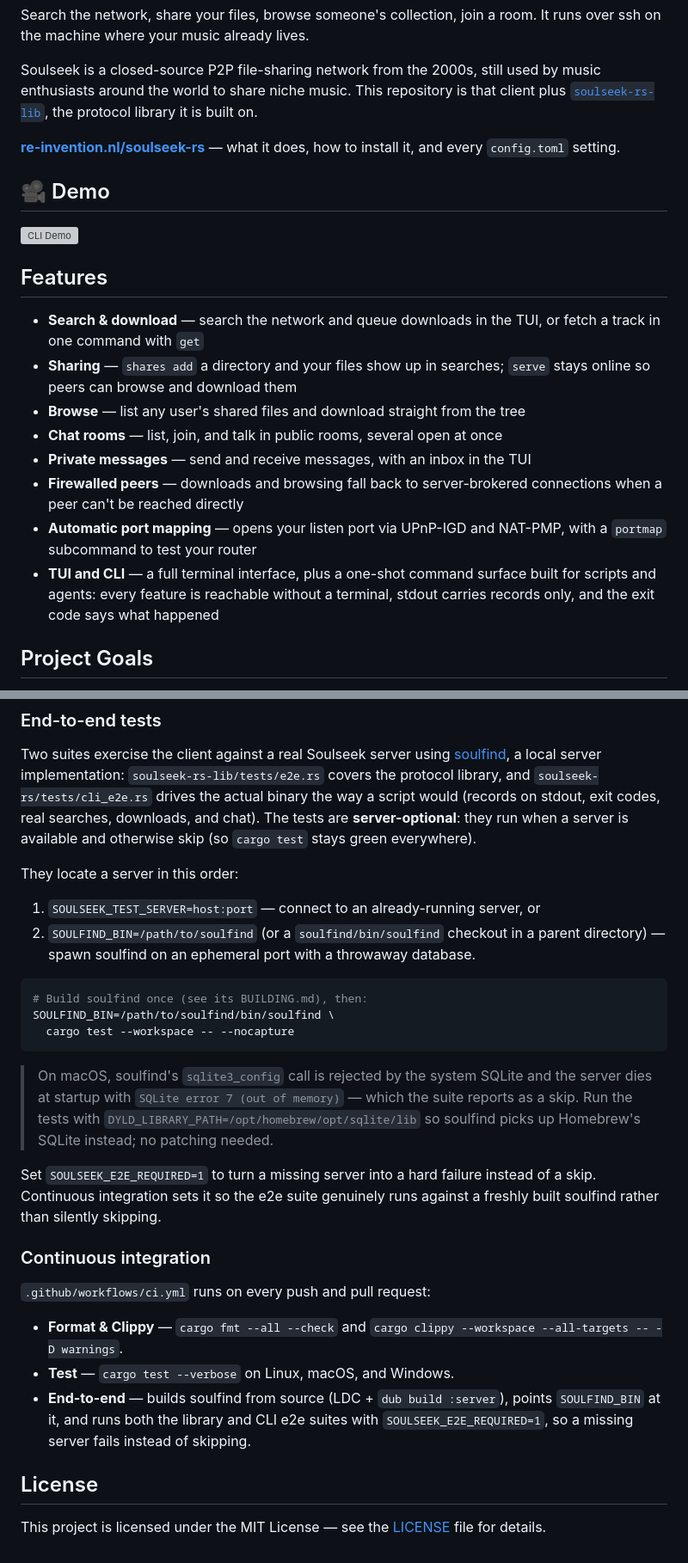
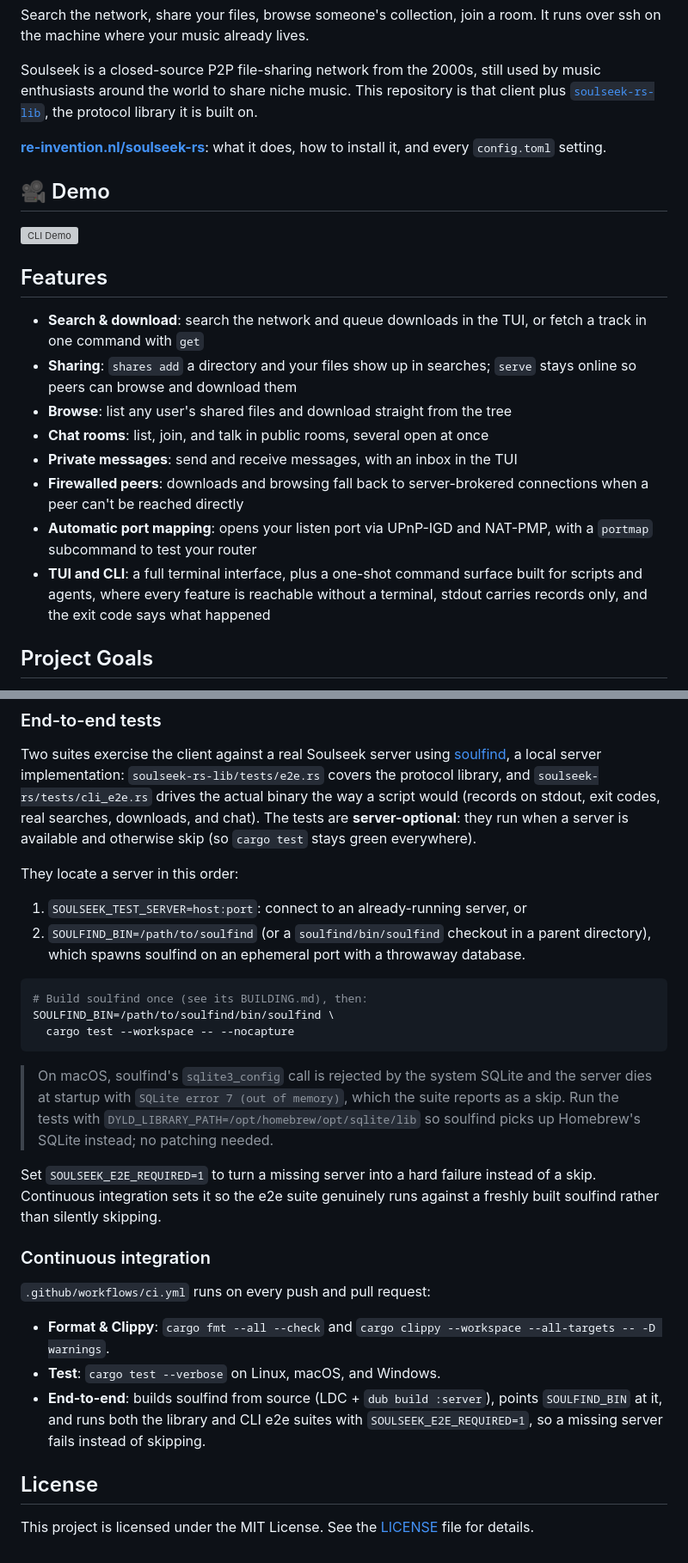
Before and after one commit to michel/soulseek-rs, a Markdown page: README.md, 2 parts joined by grey strips. Shown at 86% size. GitHub-like rendering; grey boxes are pictures that could not be loaded.

````diff
--- a/README.md
+++ b/README.md
@@ -18,7 +18,7 @@ by music enthusiasts around the world to share niche music. This repository is
 that client plus [`soulseek-rs-lib`](./soulseek-rs-lib), the protocol library it
 is built on.
 
-**[re-invention.nl/soulseek-rs](https://re-invention.nl/soulseek-rs/)** — what it
+**[re-invention.nl/soulseek-rs](https://re-invention.nl/soulseek-rs/)**: what it
 does, how to install it, and every `config.toml` setting.
 
 ## 🎥 Demo
@@ -27,20 +27,20 @@ does, how to install it, and every `config.toml` setting.
 
 ## Features
 
-- **Search & download** — search the network and queue downloads in the TUI,
+- **Search & download**: search the network and queue downloads in the TUI,
   or fetch a track in one command with `get`
-- **Sharing** — `shares add` a directory and your files show up in searches;
+- **Sharing**: `shares add` a directory and your files show up in searches;
   `serve` stays online so peers can browse and download them
-- **Browse** — list any user's shared files and download straight from the tree
-- **Chat rooms** — list, join, and talk in public rooms, several open at once
-- **Private messages** — send and receive messages, with an inbox in the TUI
-- **Firewalled peers** — downloads and browsing fall back to server-brokered
+- **Browse**: list any user's shared files and download straight from the tree
+- **Chat rooms**: list, join, and talk in public rooms, several open at once
+- **Private messages**: send and receive messages, with an inbox in the TUI
+- **Firewalled peers**: downloads and browsing fall back to server-brokered
   connections when a peer can't be reached directly
-- **Automatic port mapping** — opens your listen port via UPnP-IGD and
+- **Automatic port mapping**: opens your listen port via UPnP-IGD and
   NAT-PMP, with a `portmap` subcommand to test your router
-- **TUI and CLI** — a full terminal interface, plus a one-shot command surface
-  built for scripts and agents: every feature is reachable without a terminal,
-  stdout carries records only, and the exit code says what happened
+- **TUI and CLI**: a full terminal interface, plus a one-shot command surface
+  built for scripts and agents, where every feature is reachable without a
+  terminal, stdout carries records only, and the exit code says what happened
 
 ## Project Goals
 
@@ -475,10 +475,10 @@ are **server-optional**: they run when a server is available and otherwise skip
 
 They locate a server in this order:
 
-1. `SOULSEEK_TEST_SERVER=host:port` — connect to an already-running server, or
+1. `SOULSEEK_TEST_SERVER=host:port`: connect to an already-running server, or
 2. `SOULFIND_BIN=/path/to/soulfind` (or a `soulfind/bin/soulfind` checkout in a
-   parent directory) — spawn soulfind on an ephemeral port with a throwaway
-   database.
+   parent directory), which spawns soulfind on an ephemeral port with a
+   throwaway database.
 
 ```bash
 # Build soulfind once (see its BUILDING.md), then:
@@ -487,7 +487,7 @@ SOULFIND_BIN=/path/to/soulfind/bin/soulfind \
 ```
 
 > On macOS, soulfind's `sqlite3_config` call is rejected by the system SQLite
-> and the server dies at startup with `SQLite error 7 (out of memory)` — which
+> and the server dies at startup with `SQLite error 7 (out of memory)`, which
 > the suite reports as a skip. Run the tests with
 > `DYLD_LIBRARY_PATH=/opt/homebrew/opt/sqlite/lib` so soulfind picks up
 > Homebrew's SQLite instead; no patching needed.
@@ -500,14 +500,14 @@ runs against a freshly built soulfind rather than silently skipping.
 
 `.github/workflows/ci.yml` runs on every push and pull request:
 
-- **Format & Clippy** — `cargo fmt --all --check` and
+- **Format & Clippy**: `cargo fmt --all --check` and
   `cargo clippy --workspace --all-targets -- -D warnings`.
-- **Test** — `cargo test --verbose` on Linux, macOS, and Windows.
-- **End-to-end** — builds soulfind from source (LDC + `dub build :server`),
+- **Test**: `cargo test --verbose` on Linux, macOS, and Windows.
+- **End-to-end**: builds soulfind from source (LDC + `dub build :server`),
   points `SOULFIND_BIN` at it, and runs both the library and CLI e2e suites
   with `SOULSEEK_E2E_REQUIRED=1`, so a missing server fails instead of skipping.
 
 ## License
 
-This project is licensed under the MIT License — see the [LICENSE](./LICENSE)
+This project is licensed under the MIT License. See the [LICENSE](./LICENSE)
 file for details.
````
Also changed, not shown: other parts of README.md (+24 -24 lines).
